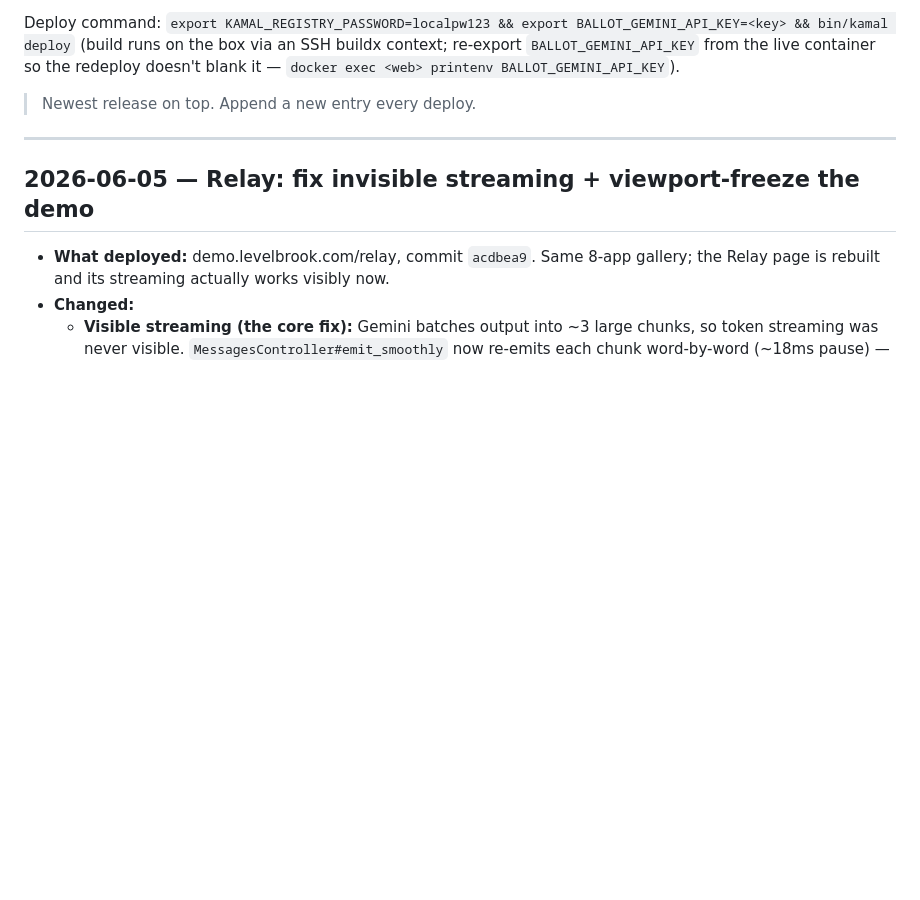
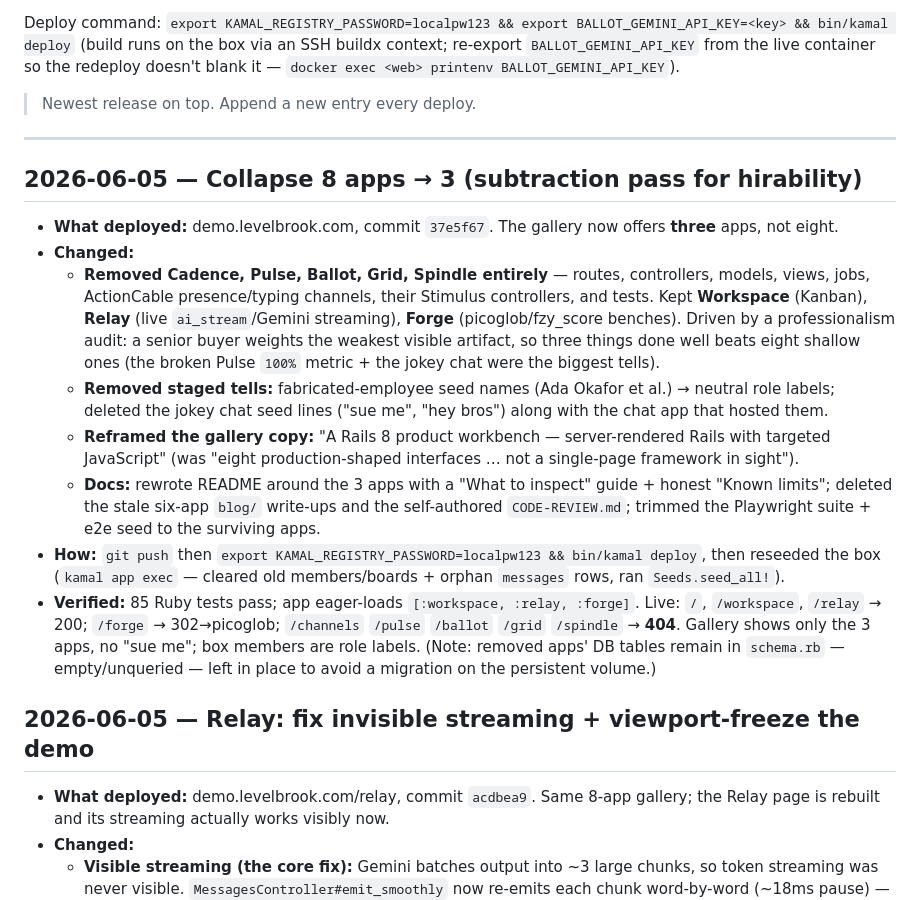
Before and after one commit to tachyurgy/levelbrook-hotwire-demo, a Markdown page: RELEASES.md, the part around the change. GitHub-like rendering; blank space fills up the shorter version.

Commit message:
Chronicle 8→3 collapse release

```diff
--- a/RELEASES.md
+++ b/RELEASES.md
@@ -11,6 +11,16 @@ from the live container so the redeploy doesn't blank it — `docker exec <web>
 > Newest release on top. Append a new entry every deploy.
 
 ---
+
+## 2026-06-05 — Collapse 8 apps → 3 (subtraction pass for hirability)
+- **What deployed:** demo.levelbrook.com, commit `37e5f67`. The gallery now offers **three** apps, not eight.
+- **Changed:**
+  - **Removed Cadence, Pulse, Ballot, Grid, Spindle entirely** — routes, controllers, models, views, jobs, ActionCable presence/typing channels, their Stimulus controllers, and tests. Kept **Workspace** (Kanban), **Relay** (live `ai_stream`/Gemini streaming), **Forge** (picoglob/fzy_score benches). Driven by a professionalism audit: a senior buyer weights the weakest visible artifact, so three things done well beats eight shallow ones (the broken Pulse `100%` metric + the jokey chat were the biggest tells).
+  - **Removed staged tells:** fabricated-employee seed names (Ada Okafor et al.) → neutral role labels; deleted the jokey chat seed lines ("sue me", "hey bros") along with the chat app that hosted them.
+  - **Reframed the gallery copy:** "A Rails 8 product workbench — server-rendered Rails with targeted JavaScript" (was "eight production-shaped interfaces … not a single-page framework in sight").
+  - **Docs:** rewrote README around the 3 apps with a "What to inspect" guide + honest "Known limits"; deleted the stale six-app `blog/` write-ups and the self-authored `CODE-REVIEW.md`; trimmed the Playwright suite + e2e seed to the surviving apps.
+- **How:** `git push` then `export KAMAL_REGISTRY_PASSWORD=localpw123 && bin/kamal deploy`, then reseeded the box (`kamal app exec` — cleared old members/boards + orphan `messages` rows, ran `Seeds.seed_all!`).
+- **Verified:** 85 Ruby tests pass; app eager-loads `[:workspace, :relay, :forge]`. Live: `/`, `/workspace`, `/relay` → 200; `/forge` → 302→picoglob; `/channels` `/pulse` `/ballot` `/grid` `/spindle` → **404**. Gallery shows only the 3 apps, no "sue me"; box members are role labels. (Note: removed apps' DB tables remain in `schema.rb` — empty/unqueried — left in place to avoid a migration on the persistent volume.)
 
 ## 2026-06-05 — Relay: fix invisible streaming + viewport-freeze the demo
 - **What deployed:** demo.levelbrook.com/relay, commit `acdbea9`. Same 8-app gallery; the Relay page is rebuilt and its streaming actually works visibly now.
```
